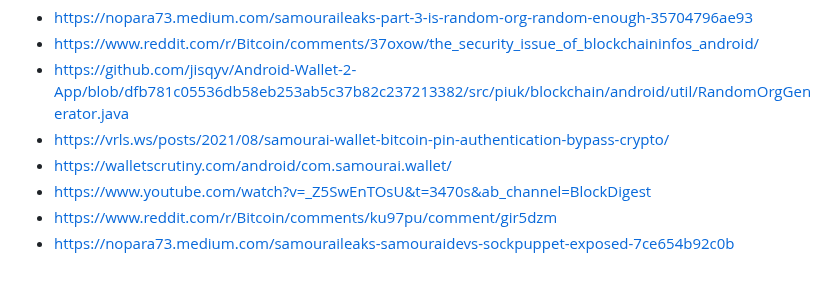
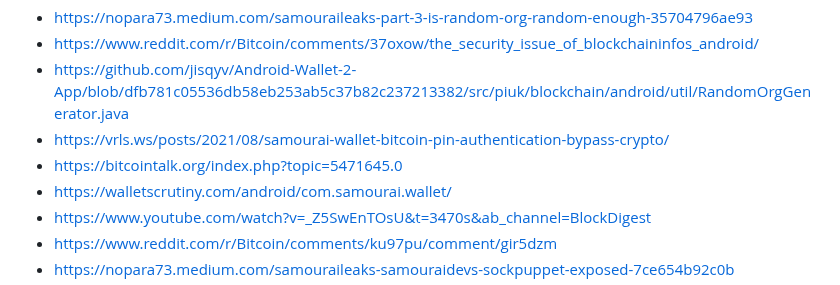
Before and after one commit to nopara73/ScamouraiWallet, a Markdown page: README.md, the part around the change. GitHub-like rendering.

Commit message:
Add address reuse bug censorship

```diff
--- a/README.md
+++ b/README.md
@@ -3,6 +3,7 @@
 - https://www.reddit.com/r/Bitcoin/comments/37oxow/the_security_issue_of_blockchaininfos_android/
 - https://github.com/jisqyv/Android-Wallet-2-App/blob/dfb781c05536db58eb253ab5c37b82c237213382/src/piuk/blockchain/android/util/RandomOrgGenerator.java
 - https://vrls.ws/posts/2021/08/samourai-wallet-bitcoin-pin-authentication-bypass-crypto/
+- https://bitcointalk.org/index.php?topic=5471645.0
 - https://walletscrutiny.com/android/com.samourai.wallet/
 - https://www.youtube.com/watch?v=_Z5SwEnTOsU&t=3470s&ab_channel=BlockDigest
 - https://www.reddit.com/r/Bitcoin/comments/ku97pu/comment/gir5dzm
```
